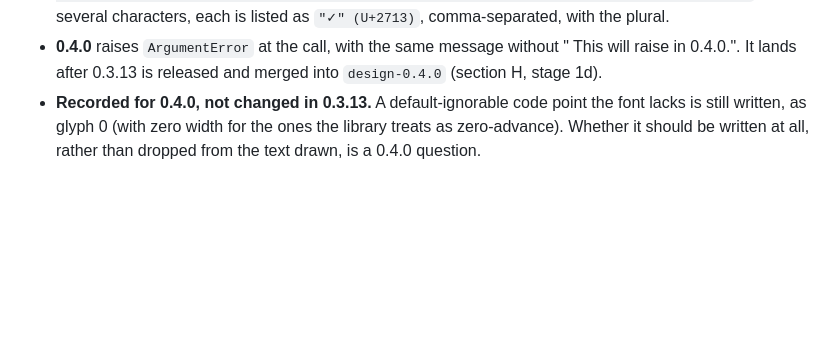
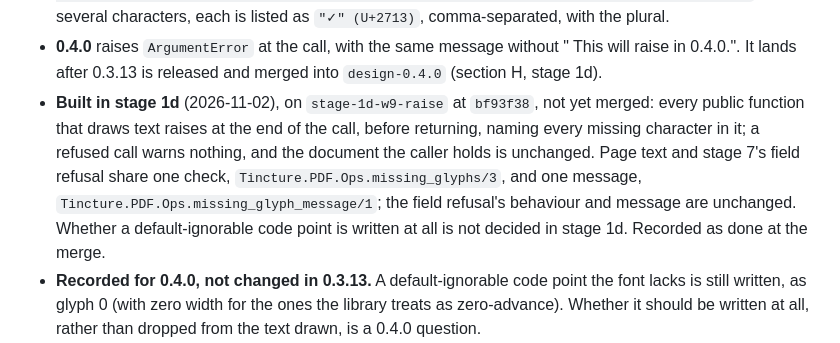
Before and after one commit to thatsme/tincture, a Markdown page: docs/design/0.4.0-forms.md, the part around one of its changes. Drawn GitHub-style; blank space fills up the shorter version.

Commit message:
design 0.4.0: stage 1d built

```diff
--- a/docs/design/0.4.0-forms.md
+++ b/docs/design/0.4.0-forms.md
@@ -3181,6 +3181,16 @@ characters.** *Decision, 2026-11-02.*
 - **0.4.0** raises `ArgumentError` at the call, with the same message
   without " This will raise in 0.4.0.". It lands after 0.3.13 is released
   and merged into `design-0.4.0` (section H, stage 1d).
+- **Built in stage 1d** (2026-11-02), on `stage-1d-w9-raise` at `bf93f38`,
+  not yet merged: every public function that draws text raises at the end
+  of the call, before returning, naming every missing character in it; a
+  refused call warns nothing, and the document the caller holds is
+  unchanged. Page text and stage 7's field refusal share one check,
+  `Tincture.PDF.Ops.missing_glyphs/3`, and one message,
+  `Tincture.PDF.Ops.missing_glyph_message/1`; the field refusal's
+  behaviour and message are unchanged. Whether a default-ignorable code
+  point is written at all is not decided in stage 1d. Recorded as done at
+  the merge.
 - **Recorded for 0.4.0, not changed in 0.3.13.** A default-ignorable code
   point the font lacks is still written, as glyph 0 (with zero width for the
   ones the library treats as zero-advance). Whether it should be written at
```
Also changed, not shown: other parts of docs/design/0.4.0-forms.md (+1 -1 lines).
